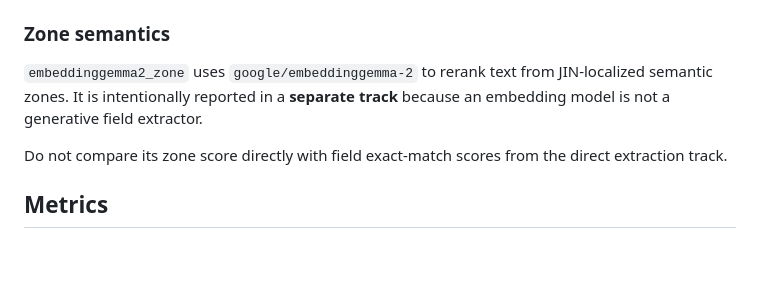
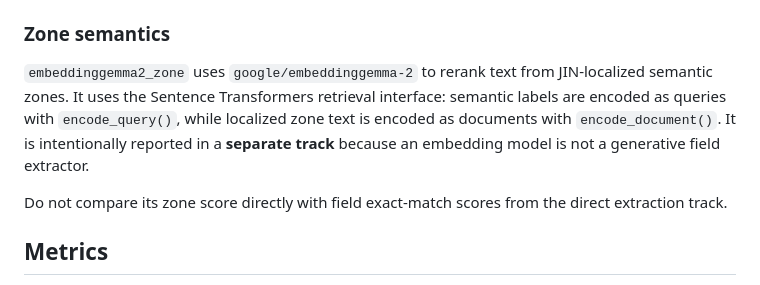
Before and after one commit to RedakArraid/jin-model, a Markdown page: benchmarks/open_weight_comparison/README.md, the part around the change. GitHub-like rendering; blank space fills up the shorter version.

Commit message:
docs: document EmbeddingGemma2 retrieval prompts

```diff
--- a/benchmarks/open_weight_comparison/README.md
+++ b/benchmarks/open_weight_comparison/README.md
@@ -17,7 +17,7 @@ These models receive the same rendered document image and the same JSON extracti
 
 ### Zone semantics
 
-`embeddinggemma2_zone` uses `google/embeddinggemma-2` to rerank text from JIN-localized semantic zones. It is intentionally reported in a **separate track** because an embedding model is not a generative field extractor.
+`embeddinggemma2_zone` uses `google/embeddinggemma-2` to rerank text from JIN-localized semantic zones. It uses the Sentence Transformers retrieval interface: semantic labels are encoded as queries with `encode_query()`, while localized zone text is encoded as documents with `encode_document()`. It is intentionally reported in a **separate track** because an embedding model is not a generative field extractor.
 
 Do not compare its zone score directly with field exact-match scores from the direct extraction track.
 
```
